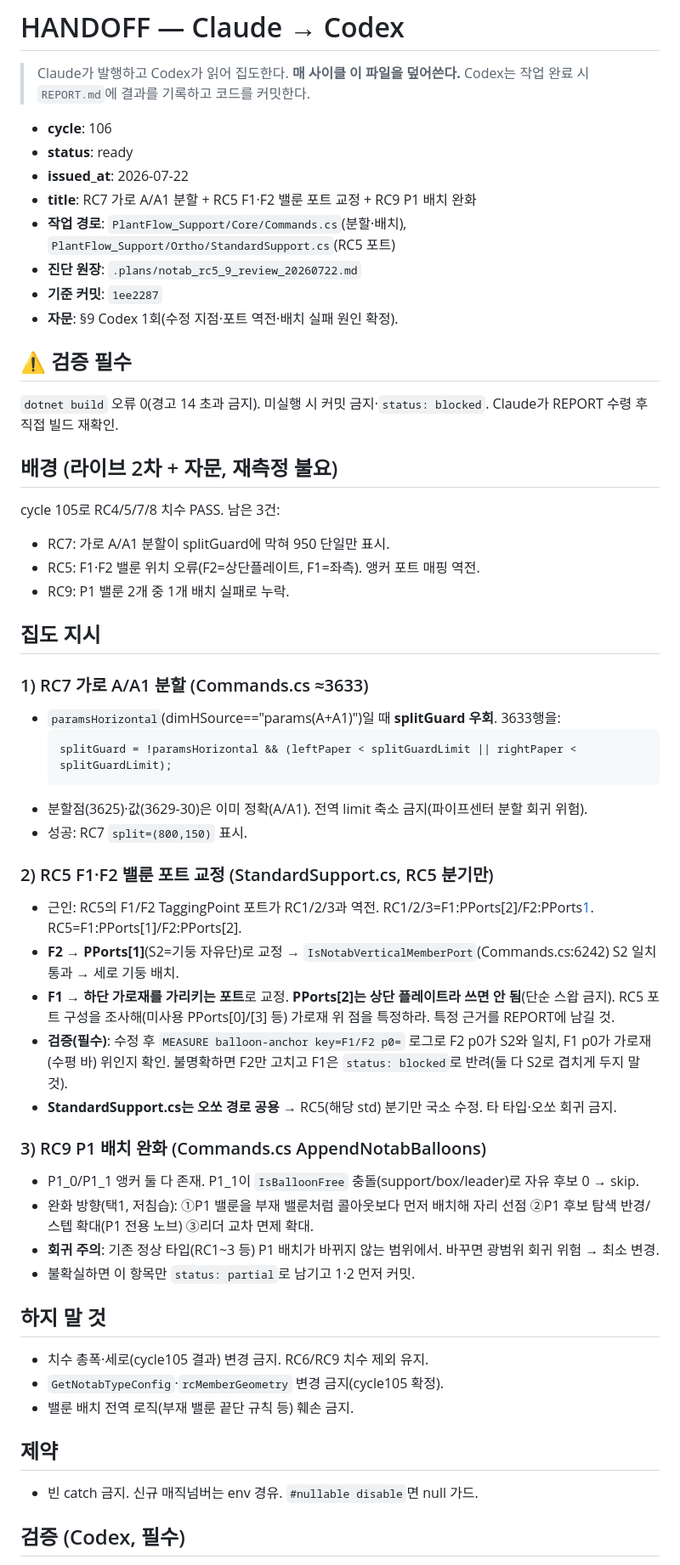
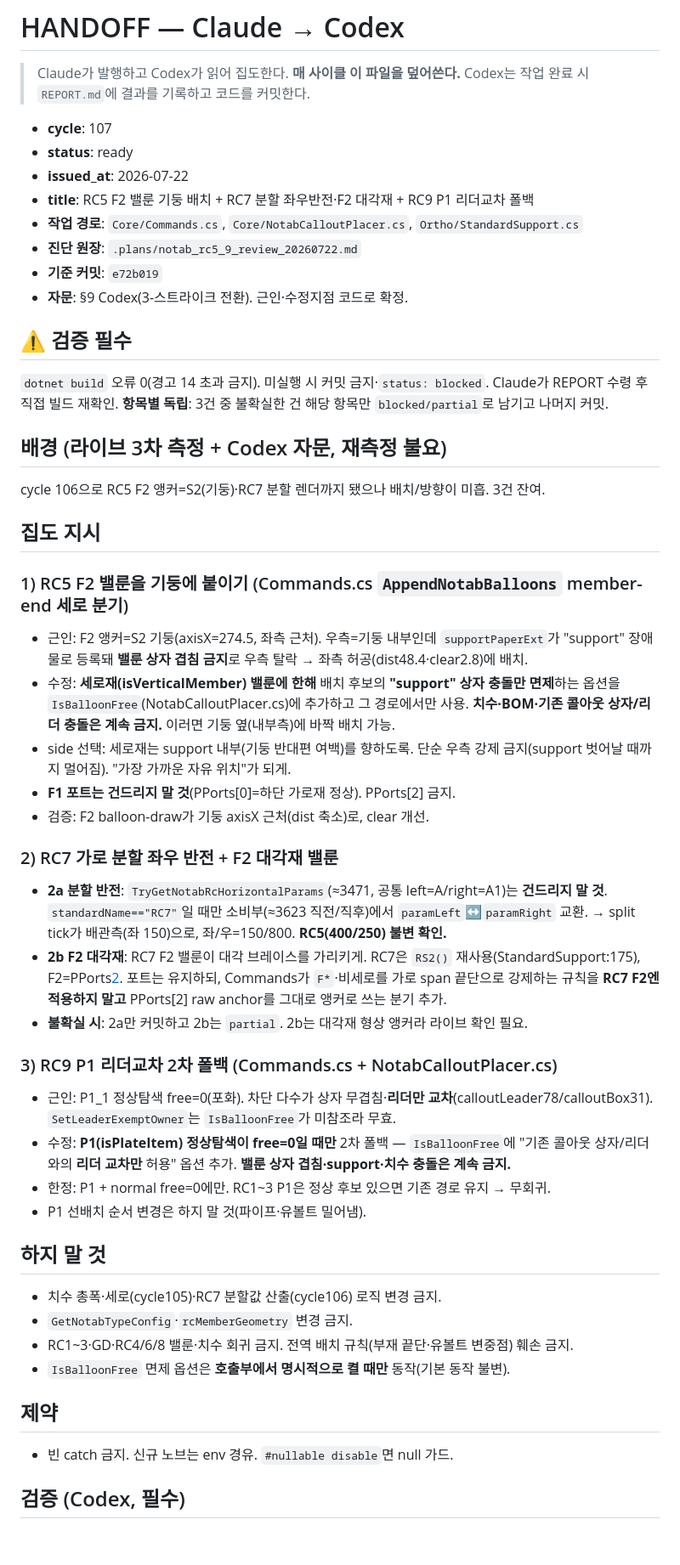
Before and after one commit to ngnsh1213-glitch/PlantFlow_Support, a Markdown page: .plans/HANDOFF.md, the part around one of its changes. Shown at 85% size. Rendered like a GitHub page; blank space fills up the shorter version.

````diff
--- a/.plans/HANDOFF.md
+++ b/.plans/HANDOFF.md
@@ -3,54 +3,50 @@
 > Claude가 발행하고 Codex가 읽어 집도한다. **매 사이클 이 파일을 덮어쓴다.**
 > Codex는 작업 완료 시 `REPORT.md`에 결과를 기록하고 코드를 커밋한다.
 
-- **cycle**: 106
+- **cycle**: 107
 - **status**: ready
 - **issued_at**: 2026-07-22
-- **title**: RC7 가로 A/A1 분할 + RC5 F1·F2 밸룬 포트 교정 + RC9 P1 배치 완화
-- **작업 경로**: `PlantFlow_Support/Core/Commands.cs`(분할·배치), `PlantFlow_Support/Ortho/StandardSupport.cs`(RC5 포트)
+- **title**: RC5 F2 밸룬 기둥 배치 + RC7 분할 좌우반전·F2 대각재 + RC9 P1 리더교차 폴백
+- **작업 경로**: `Core/Commands.cs`, `Core/NotabCalloutPlacer.cs`, `Ortho/StandardSupport.cs`
 - **진단 원장**: `.plans/notab_rc5_9_review_20260722.md`
-- **기준 커밋**: `1ee2287`
-- **자문**: §9 Codex 1회(수정 지점·포트 역전·배치 실패 원인 확정).
+- **기준 커밋**: `e72b019`
+- **자문**: §9 Codex(3-스트라이크 전환). 근인·수정지점 코드로 확정.
 
 ## ⚠ 검증 필수
 `dotnet build` 오류 0(경고 14 초과 금지). 미실행 시 커밋 금지·`status: blocked`. Claude가 REPORT 수령 후 직접 빌드 재확인.
+**항목별 독립**: 3건 중 불확실한 건 해당 항목만 `blocked/partial`로 남기고 나머지 커밋.
 
-## 배경 (라이브 2차 + 자문, 재측정 불요)
-cycle 105로 RC4/5/7/8 치수 PASS. 남은 3건:
-- RC7: 가로 A/A1 분할이 splitGuard에 막혀 950 단일만 표시.
-- RC5: F1·F2 밸룬 위치 오류(F2=상단플레이트, F1=좌측). 앵커 포트 매핑 역전.
-- RC9: P1 밸룬 2개 중 1개 배치 실패로 누락.
+## 배경 (라이브 3차 측정 + Codex 자문, 재측정 불요)
+cycle 106으로 RC5 F2 앵커=S2(기둥)·RC7 분할 렌더까지 됐으나 배치/방향이 미흡. 3건 잔여.
 
 ## 집도 지시
 
-### 1) RC7 가로 A/A1 분할 (Commands.cs ≈3633)
-- `paramsHorizontal`(dimHSource=="params(A+A1)")일 때 **splitGuard 우회**. 3633행을:
-  ```csharp
-  splitGuard = !paramsHorizontal && (leftPaper < splitGuardLimit || rightPaper < splitGuardLimit);
-  ```
-- 분할점(3625)·값(3629-30)은 이미 정확(A/A1). 전역 limit 축소 금지(파이프센터 분할 회귀 위험).
-- 성공: RC7 `split=(800,150)` 표시.
+### 1) RC5 F2 밸룬을 기둥에 붙이기 (Commands.cs `AppendNotabBalloons` member-end 세로 분기)
+- 근인: F2 앵커=S2 기둥(axisX=274.5, 좌측 근처). 우측=기둥 내부인데 `supportPaperExt`가 "support" 장애물로 등록돼 **밸룬 상자 겹침 금지**로 우측 탈락 → 좌측 허공(dist48.4·clear2.8)에 배치.
+- 수정: **세로재(isVerticalMember) 밸룬에 한해** 배치 후보의 **"support" 상자 충돌만 면제**하는 옵션을 `IsBalloonFree`(NotabCalloutPlacer.cs)에 추가하고 그 경로에서만 사용. **치수·BOM·기존 콜아웃 상자/리더 충돌은 계속 금지.** 이러면 기둥 옆(내부측)에 바짝 배치 가능.
+- side 선택: 세로재는 support 내부(기둥 반대편 여백)를 향하도록. 단순 우측 강제 금지(support 벗어날 때까지 멀어짐). "가장 가까운 자유 위치"가 되게.
+- **F1 포트는 건드리지 말 것**(PPorts[0]=하단 가로재 정상). PPorts[2] 금지.
+- 검증: F2 balloon-draw가 기둥 axisX 근처(dist 축소)로, clear 개선.
 
-### 2) RC5 F1·F2 밸룬 포트 교정 (StandardSupport.cs, RC5 분기만)
-- 근인: RC5의 F1/F2 TaggingPoint 포트가 RC1/2/3과 역전. RC1/2/3=F1:PPorts[2]/F2:PPorts[1](S2). RC5=F1:PPorts[1]/F2:PPorts[2].
-- **F2 → PPorts[1]**(S2=기둥 자유단)로 교정 → `IsNotabVerticalMemberPort`(Commands.cs:6242) S2 일치 통과 → 세로 기둥 배치.
-- **F1 → 하단 가로재를 가리키는 포트**로 교정. **PPorts[2]는 상단 플레이트라 쓰면 안 됨**(단순 스왑 금지). RC5 포트 구성을 조사해(미사용 PPorts[0]/[3] 등) 가로재 위 점을 특정하라. 특정 근거를 REPORT에 남길 것.
-- **검증(필수)**: 수정 후 `MEASURE balloon-anchor key=F1/F2 p0=` 로그로 F2 p0가 S2와 일치, F1 p0가 가로재(수평 바) 위인지 확인. 불명확하면 F2만 고치고 F1은 `status: blocked`로 반려(둘 다 S2로 겹치게 두지 말 것).
-- **StandardSupport.cs는 오쏘 경로 공용** → RC5(해당 std) 분기만 국소 수정. 타 타입·오쏘 회귀 금지.
+### 2) RC7 가로 분할 좌우 반전 + F2 대각재 밸룬
+- **2a 분할 반전**: `TryGetNotabRcHorizontalParams`(≈3471, 공통 left=A/right=A1)는 **건드리지 말 것**. `standardName=="RC7"`일 때만 소비부(≈3623 직전/직후)에서 `paramLeft`↔`paramRight` 교환. → split tick가 배관측(좌 150)으로, 좌/우=150/800. **RC5(400/250) 불변 확인.**
+- **2b F2 대각재**: RC7 F2 밸룬이 대각 브레이스를 가리키게. RC7은 `RS2()` 재사용(StandardSupport:175), F2=PPorts[2](:365). 포트는 유지하되, Commands가 `F*`·비세로를 가로 span 끝단으로 강제하는 규칙을 **RC7 F2엔 적용하지 말고** PPorts[2] raw anchor를 그대로 앵커로 쓰는 분기 추가.
+- **불확실 시**: 2a만 커밋하고 2b는 `partial`. 2b는 대각재 형상 앵커라 라이브 확인 필요.
 
-### 3) RC9 P1 배치 완화 (Commands.cs AppendNotabBalloons)
-- P1_0/P1_1 앵커 둘 다 존재. P1_1이 `IsBalloonFree` 충돌(support/box/leader)로 자유 후보 0 → skip.
-- 완화 방향(택1, 저침습): ①P1 밸룬을 부재 밸룬처럼 콜아웃보다 먼저 배치해 자리 선점 ②P1 후보 탐색 반경/스텝 확대(P1 전용 노브) ③리더 교차 면제 확대.
-- **회귀 주의**: 기존 정상 타입(RC1~3 등) P1 배치가 바뀌지 않는 범위에서. 바꾸면 광범위 회귀 위험 → 최소 변경.
-- 불확실하면 이 항목만 `status: partial`로 남기고 1·2 먼저 커밋.
+### 3) RC9 P1 리더교차 2차 폴백 (Commands.cs + NotabCalloutPlacer.cs)
+- 근인: P1_1 정상탐색 free=0(포화). 차단 다수가 상자 무겹침·**리더만 교차**(calloutLeader78/calloutBox31). `SetLeaderExemptOwner`는 `IsBalloonFree`가 미참조라 무효.
+- 수정: **P1(isPlateItem) 정상탐색이 free=0일 때만** 2차 폴백 — `IsBalloonFree`에 "기존 콜아웃 상자/리더와의 **리더 교차만** 허용" 옵션 추가. **밸룬 상자 겹침·support·치수 충돌은 계속 금지.**
+- 한정: P1 + normal free=0에만. RC1~3 P1은 정상 후보 있으면 기존 경로 유지 → 무회귀.
+- P1 선배치 순서 변경은 하지 말 것(파이프·유볼트 밀어냄).
 
 ## 하지 말 것
-- 치수 총폭·세로(cycle105 결과) 변경 금지. RC6/RC9 치수 제외 유지.
-- `GetNotabTypeConfig`·`rcMemberGeometry` 변경 금지(cycle105 확정).
-- 밸룬 배치 전역 로직(부재 밸룬 끝단 규칙 등) 훼손 금지.
+- 치수 총폭·세로(cycle105)·RC7 분할값 산출(cycle106) 로직 변경 금지.
+- `GetNotabTypeConfig`·`rcMemberGeometry` 변경 금지.
+- RC1~3·GD·RC4/6/8 밸룬·치수 회귀 금지. 전역 배치 규칙(부재 끝단·유볼트 변중점) 훼손 금지.
+- `IsBalloonFree` 면제 옵션은 **호출부에서 명시적으로 켤 때만** 동작(기본 동작 불변).
 
 ## 제약
-- 빈 catch 금지. 신규 매직넘버는 env 경유. `#nullable disable`면 null 가드.
+- 빈 catch 금지. 신규 노브는 env 경유. `#nullable disable`면 null 가드.
 
 ## 검증 (Codex, 필수)
 1. `dotnet build` 오류 0, 경고 14 초과 금지.
````
Also changed, not shown: other parts of .plans/HANDOFF.md (+3 -4 lines), .plans/notab_rc5_9_review_20260722.md (+11 -0 lines).
